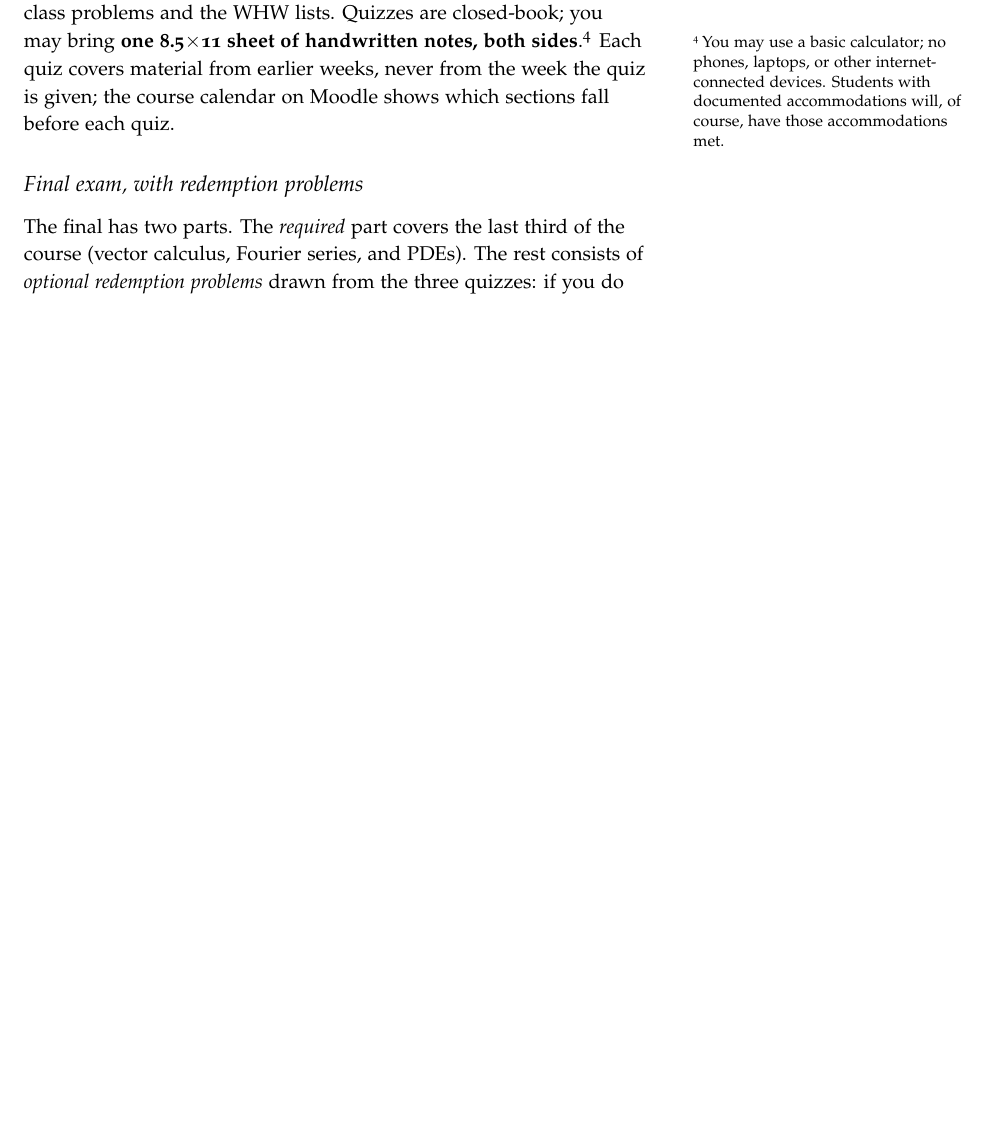
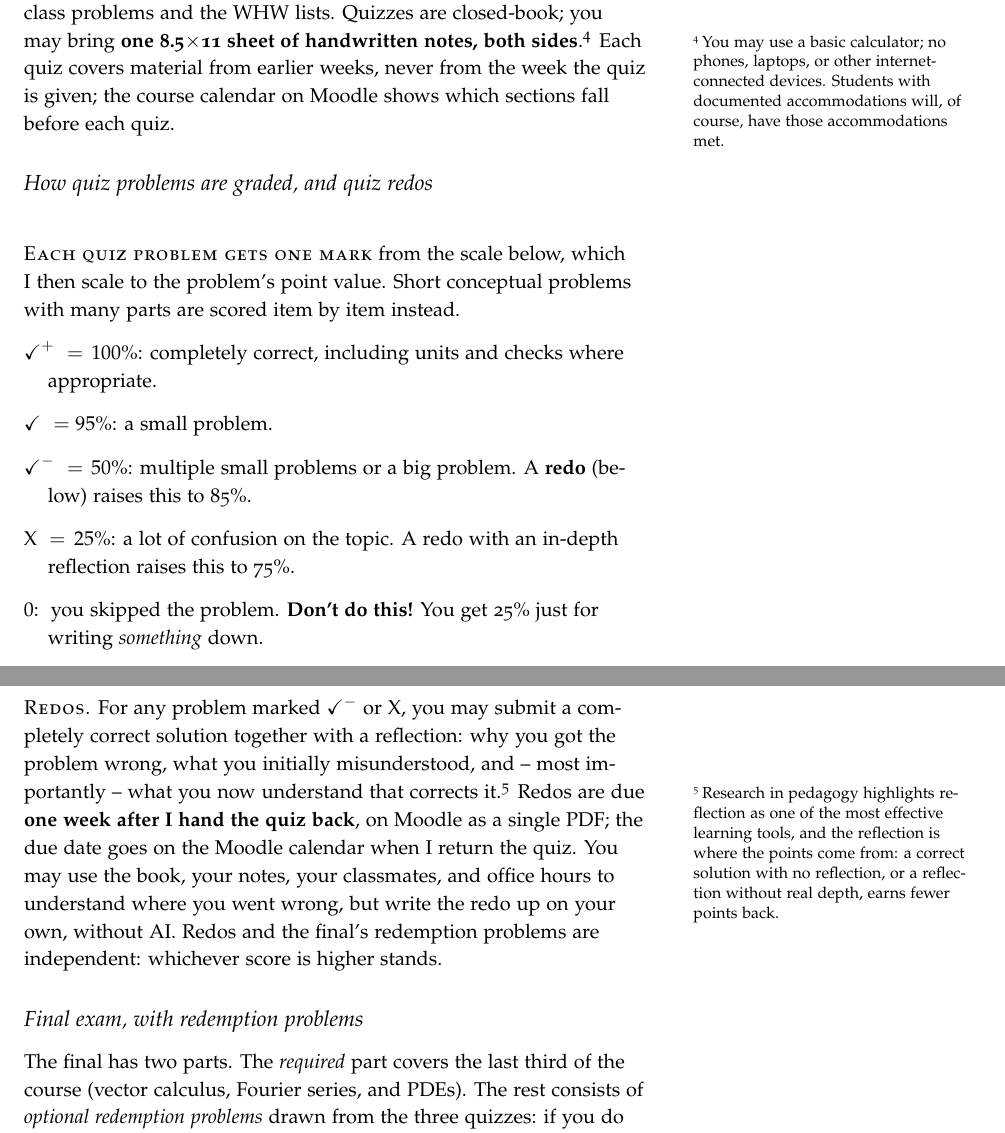
Before and after one commit to mglerner/MathematicalPhysics, a LaTeX document (SyllabusAndFirstDay/2026/PHY210Syllabus.tex): part of page 4 of 9 before the commit and two parts of pages 4 and 5 of 10 after it, the two joined at a grey line, cut so that both start at the same text, the shorter picture padded with empty space. Compiled offline with pdfLaTeX.

Commit message:
Syllabus: quiz problems graded on the check scale, with reflection redos
Each quiz problem gets one mark (check+ 100, check 95, check- 50, X 25,
0) scaled to its point value. A check- or X can be redone: a correct
solution plus a reflection raises it to 85 or 75, due one week after the
quiz is returned, on Moodle. Same scale and ceilings Will Raven used for
PHY 317; Gillian and Manbir offered no in-semester redo, only the final's
redemption problems, which still apply independently.

Co-Authored-By: Claude Fable 5.1 <noreply@anthropic.com>

```diff
--- a/SyllabusAndFirstDay/2026/PHY210Syllabus.tex
+++ b/SyllabusAndFirstDay/2026/PHY210Syllabus.tex
@@ -12,7 +12,7 @@
 % Build: pdflatex PHY210Syllabus.tex  (twice, for margin-note placement)
 \documentclass{tufte-handout}
 
-\usepackage{amsmath}
+\usepackage{amsmath,amssymb}  % amssymb for \checkmark in the quiz scale
 \usepackage{graphicx}
 \setkeys{Gin}{width=\linewidth,totalheight=\textheight,keepaspectratio}
 \usepackage{booktabs}
@@ -300,6 +300,37 @@ accommodations will, of course, have those accommodations met.} Each
 quiz covers material from earlier weeks, never from the week the quiz
 is given; the course calendar on Moodle shows which sections fall
 before each quiz.
+
+\subsection{How quiz problems are graded, and quiz redos}
+
+\newthought{Each quiz problem gets one mark} from the scale below, which
+I then scale to the problem's point value. Short conceptual problems with
+many parts are scored item by item instead.
+\begin{itemize}
+  \item[$\checkmark^{+}$] $= 100\%$: completely correct, including units
+    and checks where appropriate.
+  \item[$\checkmark$] $= 95\%$: a small problem.
+  \item[$\checkmark^{-}$] $= 50\%$: multiple small problems or a big
+    problem. A \textbf{redo} (below) raises this to 85\%.
+  \item[X] $= 25\%$: a lot of confusion on the topic. A redo with an
+    in-depth reflection raises this to 75\%.
+  \item[$0$:] you skipped the problem. \textbf{Don't do this!} You get
+    25\% just for writing \emph{something} down.
+\end{itemize}
+
+\newthought{Redos.} For any problem marked $\checkmark^{-}$ or X, you may
+submit a completely correct solution together with a reflection: why you
+got the problem wrong, what you initially misunderstood, and -- most
+importantly -- what you now understand that corrects it.\sidenote{Research
+in pedagogy highlights reflection as one of the most effective learning
+tools, and the reflection is where the points come from: a correct
+solution with no reflection, or a reflection without real depth, earns
+fewer points back.} Redos are due \textbf{one week after I hand the quiz
+back}, on Moodle as a single PDF; the due date goes on the Moodle calendar
+when I return the quiz. You may use the book, your notes, your classmates,
+and office hours to understand where you went wrong, but write the redo
+up on your own, without AI. Redos and the final's redemption problems are
+independent: whichever score is higher stands.
 
 \subsection{Final exam, with redemption problems}
 
```
Also changed, not shown: SyllabusAndFirstDay/2026/PHY210Syllabus.pdf, 1 other file.
